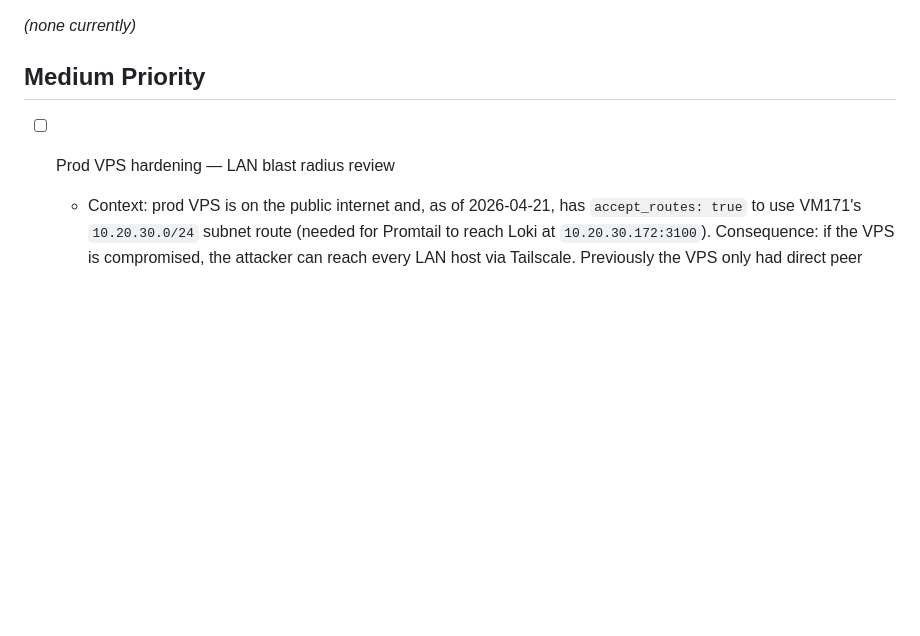
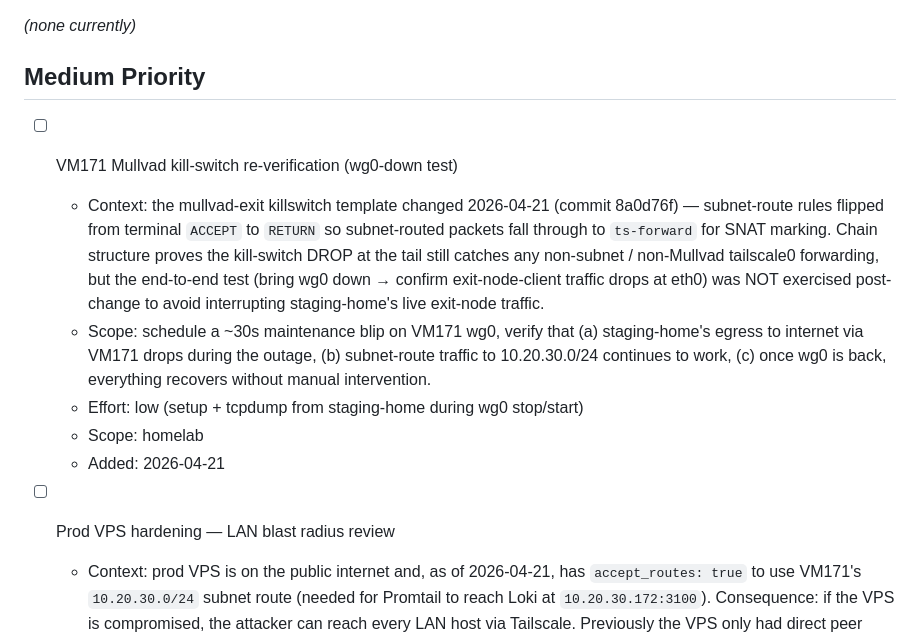
Before and after one commit to laxdog/homelab, a Markdown page: docs/backlog.md, the part around the change. Rendered like a GitHub page; blank space fills up the shorter version.

Commit message:
docs(backlog): kill-switch re-verification follow-up for VM171
Captures the one test not exercised in 8a0d76f: wg0-down end-to-end
kill-switch verification. Chain structure proves correctness on paper,
but a live drop test would need a scheduled blip for staging-home's
exit-node traffic.

Co-Authored-By: Claude Opus 4.7 (1M context) <noreply@anthropic.com>

```diff
--- a/docs/backlog.md
+++ b/docs/backlog.md
@@ -15,6 +15,13 @@ Homelab agent scope only. Per-agent backlogs live in `docs/agents/<name>.md`.
 _(none currently)_
 
 ## Medium Priority
+
+- [ ] VM171 Mullvad kill-switch re-verification (wg0-down test)
+  - Context: the mullvad-exit killswitch template changed 2026-04-21 (commit 8a0d76f) — subnet-route rules flipped from terminal `ACCEPT` to `RETURN` so subnet-routed packets fall through to `ts-forward` for SNAT marking. Chain structure proves the kill-switch DROP at the tail still catches any non-subnet / non-Mullvad tailscale0 forwarding, but the end-to-end test (bring wg0 down → confirm exit-node-client traffic drops at eth0) was NOT exercised post-change to avoid interrupting staging-home's live exit-node traffic.
+  - Scope: schedule a ~30s maintenance blip on VM171 wg0, verify that (a) staging-home's egress to internet via VM171 drops during the outage, (b) subnet-route traffic to 10.20.30.0/24 continues to work, (c) once wg0 is back, everything recovers without manual intervention.
+  - Effort: low (setup + tcpdump from staging-home during wg0 stop/start)
+  - Scope: homelab
+  - Added: 2026-04-21
 
 - [ ] Prod VPS hardening — LAN blast radius review
   - Context: prod VPS is on the public internet and, as of 2026-04-21, has `accept_routes: true` to use VM171's `10.20.30.0/24` subnet route (needed for Promtail to reach Loki at `10.20.30.172:3100`). Consequence: if the VPS is compromised, the attacker can reach every LAN host via Tailscale. Previously the VPS only had direct peer access to tailnet-joined nodes.
```
